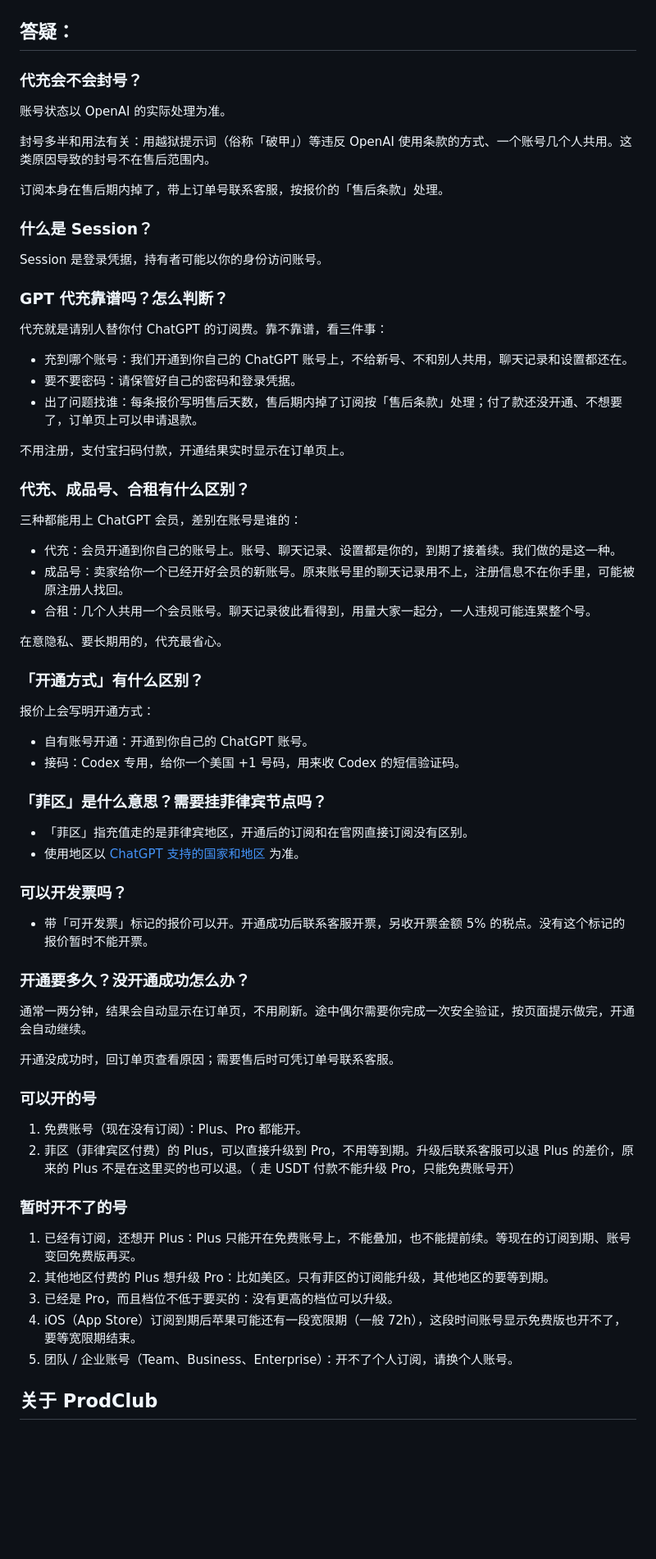
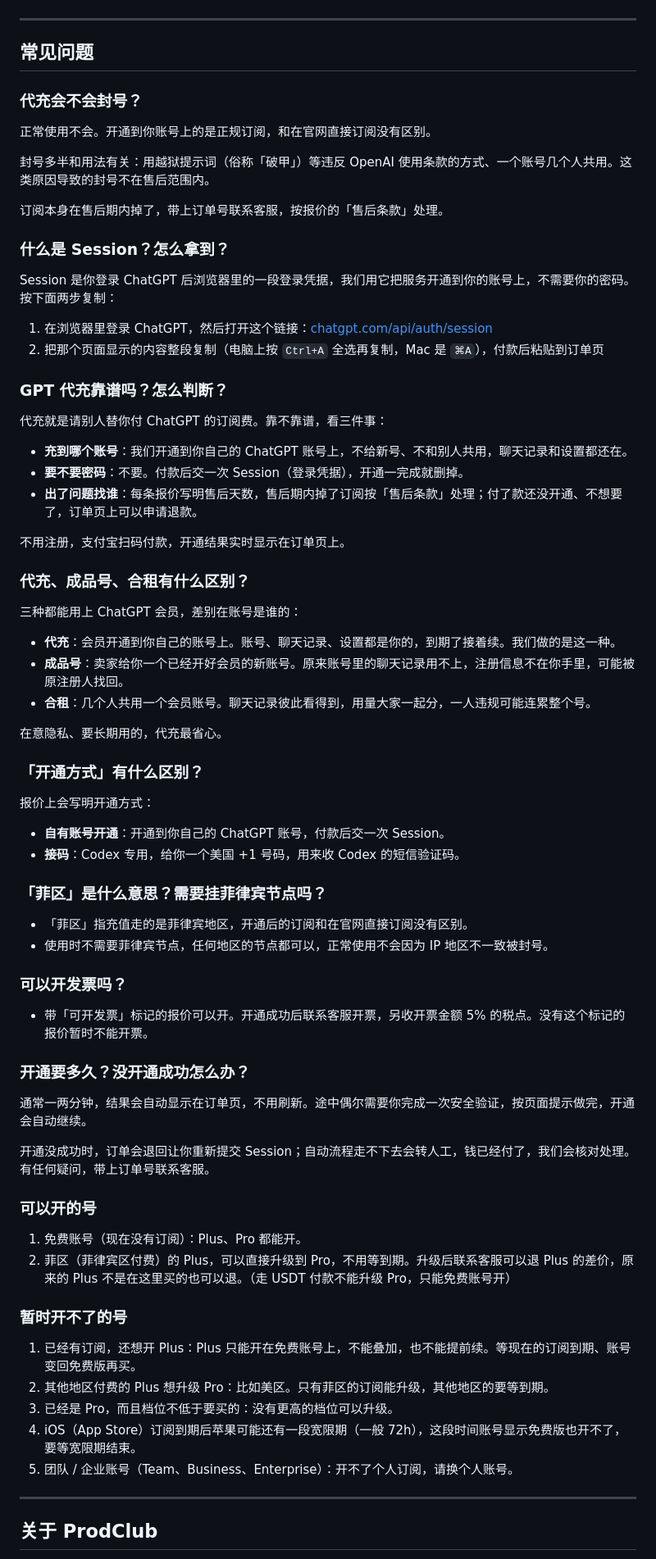
Before and after one commit to RottenToTheBone/chatgpt-subscription-guide, a Markdown page: README.md, the part around one of its changes. Shown at 82% size. Drawn GitHub-style; blank space fills up the shorter version.

Commit message:
Restore full Session guide, original images, and upgrade page UI

```diff
--- a/README.md
+++ b/README.md
@@ -110,27 +147,32 @@ OpenAI 会不定期把所有付费用户的 Codex 额度重置一次，或者发
 
 ![](original-assets/radar.png)
 
-## 答疑：
+---
+
+## 常见问题
 
 ### 代充会不会封号？
 
-账号状态以 OpenAI 的实际处理为准。
+正常使用不会。开通到你账号上的是正规订阅，和在官网直接订阅没有区别。
 
 封号多半和用法有关：用越狱提示词（俗称「破甲」）等违反 OpenAI 使用条款的方式、一个账号几个人共用。这类原因导致的封号不在售后范围内。
 
 订阅本身在售后期内掉了，带上订单号联系客服，按报价的「售后条款」处理。
 
-### 什么是 Session？
+### 什么是 Session？怎么拿到？
 
-Session 是登录凭据，持有者可能以你的身份访问账号。
+Session 是你登录 ChatGPT 后浏览器里的一段登录凭据，我们用它把服务开通到你的账号上，不需要你的密码。按下面两步复制：
+
+1. 在浏览器里登录 ChatGPT，然后打开这个链接：[chatgpt.com/api/auth/session](https://chatgpt.com/api/auth/session)
+2. 把那个页面显示的内容整段复制（电脑上按 `Ctrl+A` 全选再复制，Mac 是 `⌘A`），付款后粘贴到订单页
 
 ### GPT 代充靠谱吗？怎么判断？
 
 代充就是请别人替你付 ChatGPT 的订阅费。靠不靠谱，看三件事：
 
-- 充到哪个账号：我们开通到你自己的 ChatGPT 账号上，不给新号、不和别人共用，聊天记录和设置都还在。
-- 要不要密码：请保管好自己的密码和登录凭据。
-- 出了问题找谁：每条报价写明售后天数，售后期内掉了订阅按「售后条款」处理；付了款还没开通、不想要了，订单页上可以申请退款。
+- **充到哪个账号**：我们开通到你自己的 ChatGPT 账号上，不给新号、不和别人共用，聊天记录和设置都还在。
+- **要不要密码**：不要。付款后交一次 Session（登录凭据），开通一完成就删掉。
+- **出了问题找谁**：每条报价写明售后天数，售后期内掉了订阅按「售后条款」处理；付了款还没开通、不想要了，订单页上可以申请退款。
 
 不用注册，支付宝扫码付款，开通结果实时显示在订单页上。
 
@@ -138,9 +180,9 @@ Session 是登录凭据，持有者可能以你的身份访问账号。
 
 三种都能用上 ChatGPT 会员，差别在账号是谁的：
 
-- 代充：会员开通到你自己的账号上。账号、聊天记录、设置都是你的，到期了接着续。我们做的是这一种。
-- 成品号：卖家给你一个已经开好会员的新账号。原来账号里的聊天记录用不上，注册信息不在你手里，可能被原注册人找回。
-- 合租：几个人共用一个会员账号。聊天记录彼此看得到，用量大家一起分，一人违规可能连累整个号。
+- **代充**：会员开通到你自己的账号上。账号、聊天记录、设置都是你的，到期了接着续。我们做的是这一种。
+- **成品号**：卖家给你一个已经开好会员的新账号。原来账号里的聊天记录用不上，注册信息不在你手里，可能被原注册人找回。
+- **合租**：几个人共用一个会员账号。聊天记录彼此看得到，用量大家一起分，一人违规可能连累整个号。
 
 在意隐私、要长期用的，代充最省心。
 
@@ -148,13 +190,13 @@ Session 是登录凭据，持有者可能以你的身份访问账号。
 
 报价上会写明开通方式：
 
-- 自有账号开通：开通到你自己的 ChatGPT 账号。
-- 接码：Codex 专用，给你一个美国 +1 号码，用来收 Codex 的短信验证码。
+- **自有账号开通**：开通到你自己的 ChatGPT 账号，付款后交一次 Session。
+- **接码**：Codex 专用，给你一个美国 +1 号码，用来收 Codex 的短信验证码。
 
 ### 「菲区」是什么意思？需要挂菲律宾节点吗？
 
 - 「菲区」指充值走的是菲律宾地区，开通后的订阅和在官网直接订阅没有区别。
-- 使用地区以 [ChatGPT 支持的国家和地区](https://help.openai.com/en/articles/7947663) 为准。
+- 使用时不需要菲律宾节点，任何地区的节点都可以，正常使用不会因为 IP 地区不一致被封号。
 
 ### 可以开发票吗？
 
@@ -164,12 +206,12 @@ Session 是登录凭据，持有者可能以你的身份访问账号。
 
 通常一两分钟，结果会自动显示在订单页，不用刷新。途中偶尔需要你完成一次安全验证，按页面提示做完，开通会自动继续。
 
-开通没成功时，回订单页查看原因；需要售后时可凭订单号联系客服。
+开通没成功时，订单会退回让你重新提交 Session；自动流程走不下去会转人工，钱已经付了，我们会核对处理。有任何疑问，带上订单号联系客服。
 
 ### 可以开的号
 
 1. 免费账号（现在没有订阅）：Plus、Pro 都能开。
-2. 菲区（菲律宾区付费）的 Plus，可以直接升级到 Pro，不用等到期。升级后联系客服可以退 Plus 的差价，原来的 Plus 不是在这里买的也可以退。（ 走 USDT 付款不能升级 Pro，只能免费账号开）
+2. 菲区（菲律宾区付费）的 Plus，可以直接升级到 Pro，不用等到期。升级后联系客服可以退 Plus 的差价，原来的 Plus 不是在这里买的也可以退。（走 USDT 付款不能升级 Pro，只能免费账号开）
 
 ### 暂时开不了的号
 
@@ -179,6 +221,8 @@ Session 是登录凭据，持有者可能以你的身份访问账号。
 4. iOS（App Store）订阅到期后苹果可能还有一段宽限期（一般 72h），这段时间账号显示免费版也开不了，要等宽限期结束。
 5. 团队 / 企业账号（Team、Business、Enterprise）：开不了个人订阅，请换个人账号。
 
+---
+
 ## 关于 ProdClub
 
 ProdClub 由一群做互联网产品的人发起。我们发现，GPT 代充这个行业最大的问题不是价格，而是不透明：不知道充到哪、出了问题找不到人、页面看着就不靠谱。
```
Also changed, not shown: other parts of README.md (+69 -32 lines), original.md (+24 -13 lines), 原文.md (+24 -13 lines), original-assets/Gf5Lb9sK3oj4dnx9bQcc3PCQnZc.jpg, original-assets/GzBFbJHxmoza49xGapzceVcGnxd.jpg (added), original-assets/NESgbG2v0or8W1xwYtJcOYEDn7g.jpg (added), original-assets/Qx96bE4MKoNQ4gxUn4Dcug1anHe.jpg (added), 4 other files.
